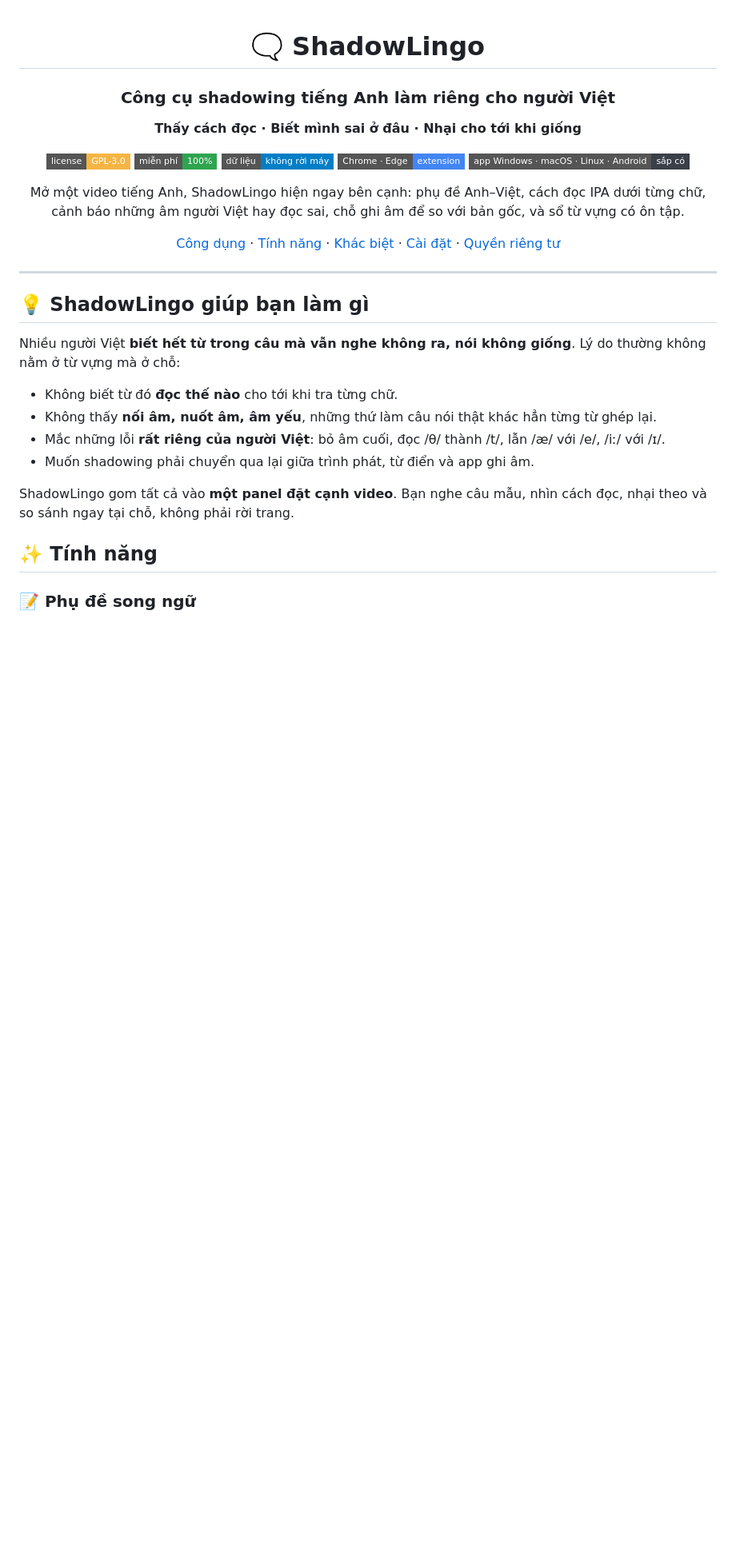
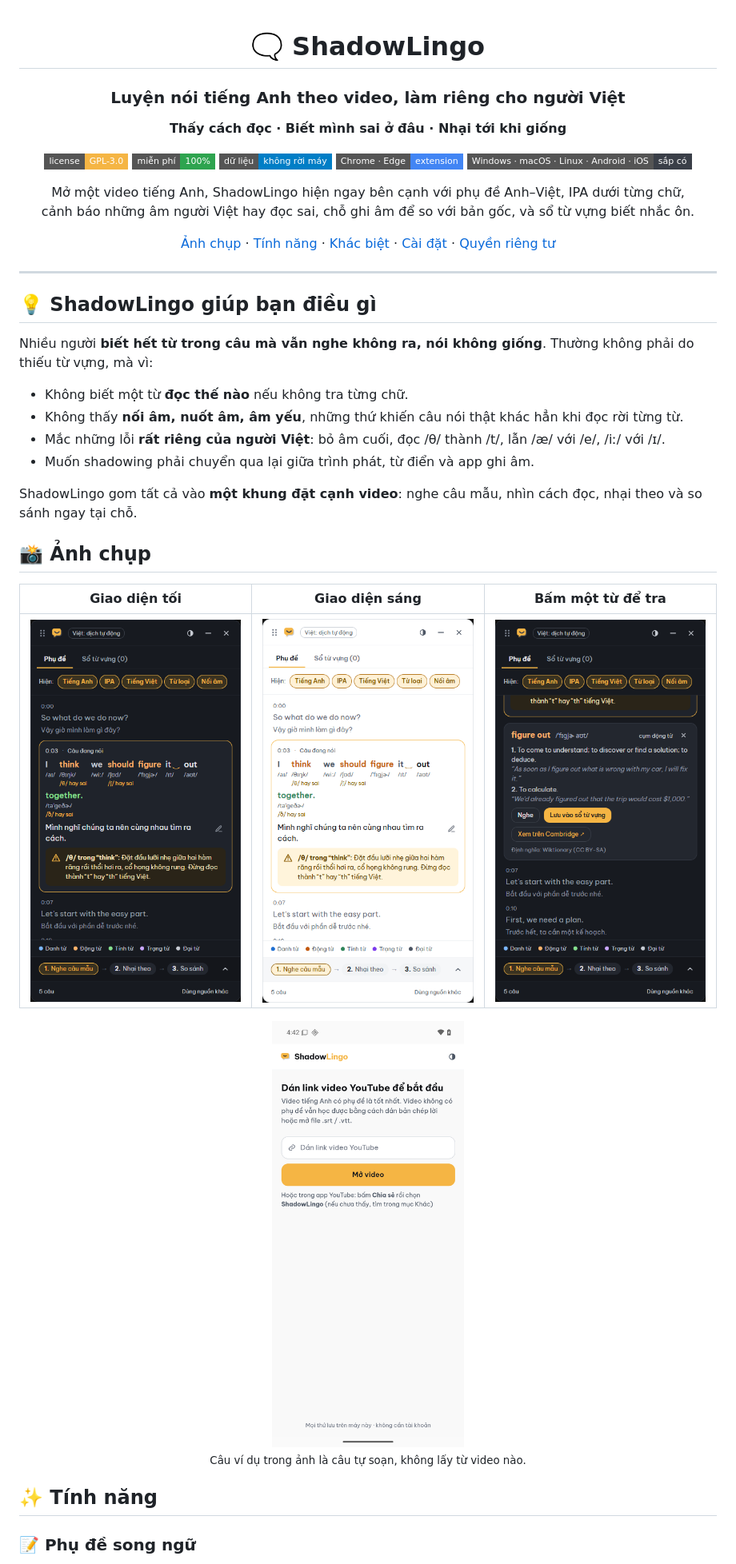
Before and after one commit to hoangtularva/shadow-lingo, a Markdown page: README.md, the part around one of its changes. Shown at 80% size. Rendered like a GitHub page; pictures changed too: docs/screenshots/android-home.png (added), docs/screenshots/panel-dark.png (added), docs/screenshots/panel-light.png (added); badges without logos; blank space fills up the shorter version.

Commit message:
docs: README screenshots and clearer wording; first release notes

```diff
--- a/README.md
+++ b/README.md
@@ -2,32 +2,45 @@
 
 # 🗨️ ShadowLingo
 
-### Công cụ shadowing tiếng Anh làm riêng cho người Việt
+### Luyện nói tiếng Anh theo video, làm riêng cho người Việt
 
-**Thấy cách đọc · Biết mình sai ở đâu · Nhại cho tới khi giống**
+**Thấy cách đọc · Biết mình sai ở đâu · Nhại tới khi giống**
 
 [![License: GPL-3.0](https://img.shields.io/badge/license-GPL--3.0-F5B544?style=flat-square)](LICENSE)
 [![Miễn phí](https://img.shields.io/badge/miễn_phí-100%25-2ea44f?style=flat-square)](#-miễn-phí-và-riêng-tư)
-[![Privacy](https://img.shields.io/badge/dữ_liệu-không_rời_máy-blue?style=flat-square)](#-miễn-phí-và-riêng-tư)
+[![Riêng tư](https://img.shields.io/badge/dữ_liệu-không_rời_máy-blue?style=flat-square)](#-miễn-phí-và-riêng-tư)
 ![Chrome](https://img.shields.io/badge/Chrome_·_Edge-extension-4285F4?style=flat-square&logo=googlechrome&logoColor=white)
-![Desktop](https://img.shields.io/badge/app_Windows_·_macOS_·_Linux_·_Android-sắp_có-3A3F48?style=flat-square)
+![Apps](https://img.shields.io/badge/Windows_·_macOS_·_Linux_·_Android_·_iOS-sắp_có-3A3F48?style=flat-square)
 
-Mở một video tiếng Anh, ShadowLingo hiện ngay bên cạnh: phụ đề Anh–Việt, cách đọc IPA dưới từng chữ,<br>
-cảnh báo những âm người Việt hay đọc sai, chỗ ghi âm để so với bản gốc, và sổ từ vựng có ôn tập.
+Mở một video tiếng Anh, ShadowLingo hiện ngay bên cạnh với phụ đề Anh–Việt, IPA dưới từng chữ,<br>
+cảnh báo những âm người Việt hay đọc sai, chỗ ghi âm để so với bản gốc, và sổ từ vựng biết nhắc ôn.
 
-[Công dụng](#-shadowlingo-giúp-bạn-làm-gì) · [Tính năng](#-tính-năng) · [Khác biệt](#-vì-sao-chọn-shadowlingo) · [Cài đặt](#-cài-đặt) · [Quyền riêng tư](#-miễn-phí-và-riêng-tư)
+[Ảnh chụp](#-ảnh-chụp) · [Tính năng](#-tính-năng) · [Khác biệt](#-vì-sao-chọn-shadowlingo) · [Cài đặt](#-cài-đặt) · [Quyền riêng tư](#-miễn-phí-và-riêng-tư)
 
 </div>
 
 ---
 
-## 💡 ShadowLingo giúp bạn làm gì
+## 💡 ShadowLingo giúp bạn điều gì
 
-Nhiều người Việt **biết hết từ trong câu mà vẫn nghe không ra, nói không giống**. Lý do thường không nằm ở từ vựng mà ở chỗ:
+Nhiều người **biết hết từ trong câu mà vẫn nghe không ra, nói không giống**. Thường không phải do thiếu từ vựng, mà vì:
 
-- Không biết từ đó **đọc thế nào** cho tới khi tra từng chữ.
-- Không thấy **nối âm, nuốt âm, âm yếu**, những thứ làm câu nói thật khác hẳn từng từ ghép lại.
+- Không biết một từ **đọc thế nào** nếu không tra từng chữ.
+- Không thấy **nối âm, nuốt âm, âm yếu**, những thứ khiến câu nói thật khác hẳn khi đọc rời từng từ.
 - Mắc những lỗi **rất riêng của người Việt**: bỏ âm cuối, đọc /θ/ thành /t/, lẫn /æ/ với /e/, /iː/ với /ɪ/.
 - Muốn shadowing phải chuyển qua lại giữa trình phát, từ điển và app ghi âm.
 
-ShadowLingo gom tất cả vào **một panel đặt cạnh video**. Bạn nghe câu mẫu, nhìn cách đọc, nhại theo và so sánh ngay tại chỗ, không phải rời trang.
+ShadowLingo gom tất cả vào **một khung đặt cạnh video**: nghe câu mẫu, nhìn cách đọc, nhại theo và so sánh ngay tại chỗ.
+
+## 📸 Ảnh chụp
+
+<div align="center">
+
+| Giao diện tối                                                                                                                                           | Giao diện sáng                                                                                  | Bấm một từ để tra                                                                                                                 |
+| ------------------------------------------------------------------------------------------------------------------------------------------------------- | ----------------------------------------------------------------------------------------------- | --------------------------------------------------------------------------------------------------------------------------------- |
+| <img src="docs/screenshots/panel-dark.png" width="280" alt="Khung ShadowLingo giao diện tối: câu đang nói có IPA, cảnh báo phát âm và dòng tiếng Việt"> | <img src="docs/screenshots/panel-light.png" width="280" alt="Khung ShadowLingo giao diện sáng"> | <img src="docs/screenshots/word-card.png" width="280" alt="Thẻ chi tiết cụm động từ figure out với định nghĩa, ví dụ và nút lưu"> |
+
+<img src="docs/screenshots/android-home.png" width="240" alt="App Android: màn hình dán link video">
+
+<sub>Câu ví dụ trong ảnh là câu tự soạn, không lấy từ video nào.</sub>
+
```
Also changed, not shown: other parts of README.md (+54 -53 lines), .github/release-notes.md (+12 -0 lines).
